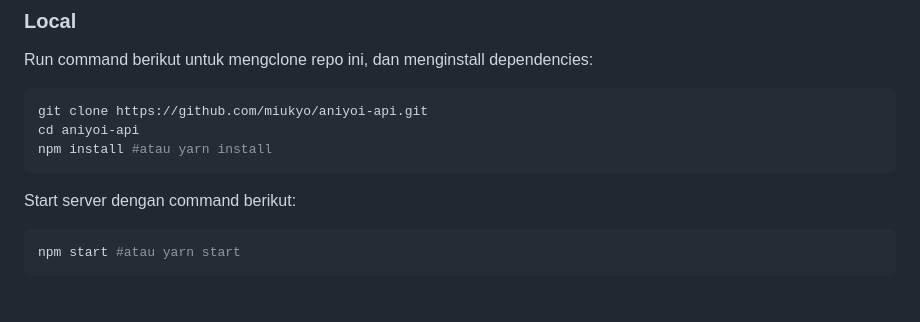
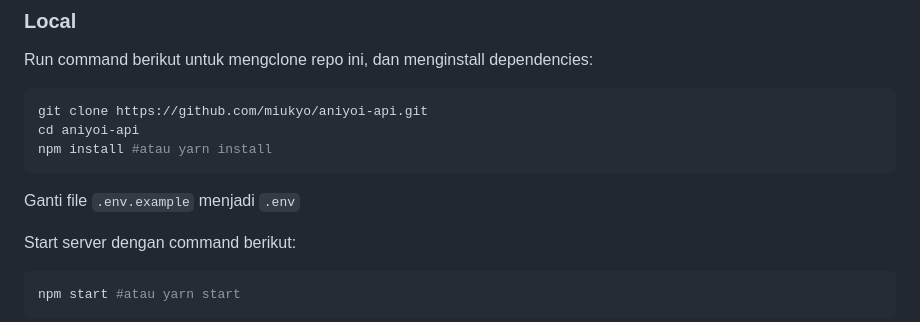
Before and after one commit to miukyo/aniyoi-api, a Markdown page: README.md, the part around the change. Drawn GitHub-style; blank space fills up the shorter version.

````diff
--- a/README.md
+++ b/README.md
@@ -39,6 +39,8 @@ git clone https://github.com/miukyo/aniyoi-api.git
 cd aniyoi-api
 npm install #atau yarn install
 ```
+
+Ganti file `.env.example` menjadi `.env`
 
 Start server dengan command berikut:
 
````
